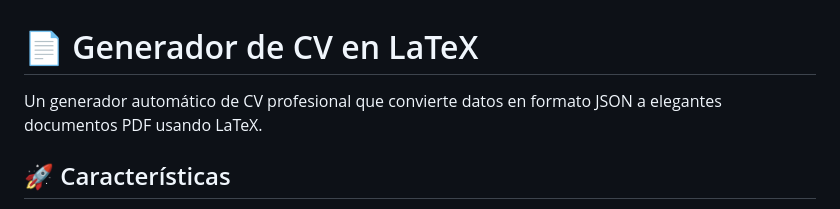
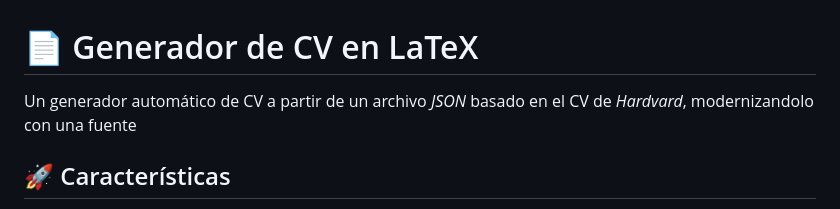
Before and after one commit to datadiego/cv-latex, a Markdown page: README.md, the part around the change. Drawn GitHub-style.

Commit message:
feat: descripcion y referencia

```diff
--- a/README.md
+++ b/README.md
@@ -1,6 +1,6 @@
 # 📄 Generador de CV en LaTeX
 
-Un generador automático de CV profesional que convierte datos en formato JSON a elegantes documentos PDF usando LaTeX.
+Un generador automático de CV a partir de un archivo *JSON* basado en el CV de *Hardvard*, modernizandolo con una fuente
 
 ## 🚀 Características
 
```
